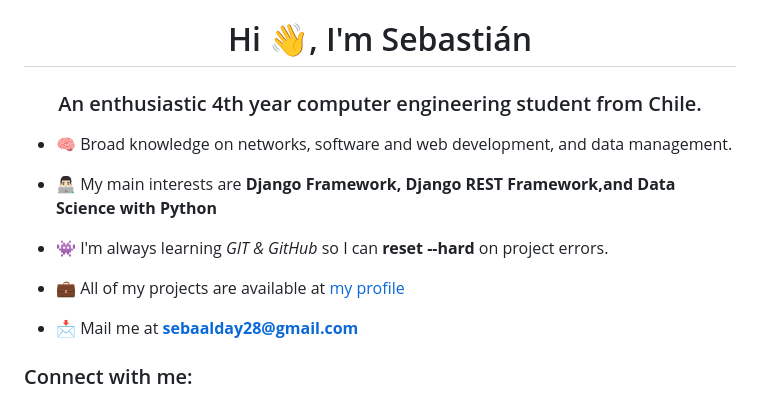
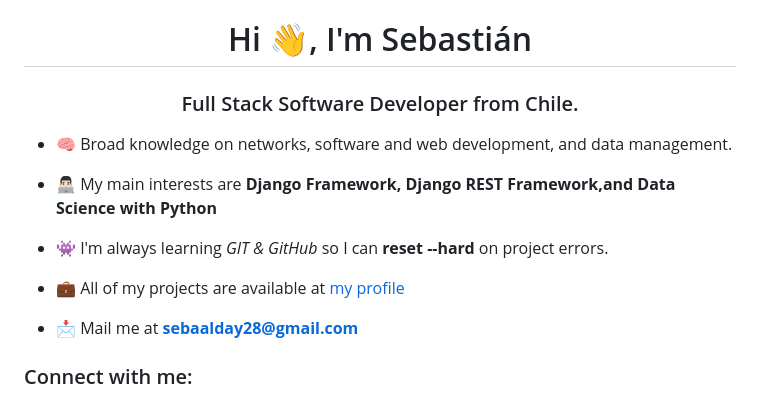
Before and after one commit to zebalday/zebalday, a Markdown page: README.md, the part around one of its changes. Rendered like a GitHub page.

```diff
--- a/README.md
+++ b/README.md
@@ -1,5 +1,5 @@
 <h1 align="center">Hi 👋, I'm Sebastián</h1>
-<h3 align="center">An enthusiastic 4th year computer engineering student from Chile.</h3>
+<h3 align="center">Full Stack Software Developer from Chile.</h3>
 
 - 🧠 Broad knowledge on networks, software and web development, and data management.
 
@@ -13,4 +13,5 @@
 
 <h3 align="left">Connect with me:</h3>
 <p align="left">
+
 <a href="https://linkedin.com/in/sebastián-alday-núñez-9a669a229/" target="blank"><img align="center" src="https://raw.githubusercontent.com/rahuldkjain/github-profile-readme-generator/master/src/images/icons/Social/linked-in-alt.svg" alt="sebastián alday núñez" height="30" width="40" /></a>
```
Also changed, not shown: other parts of README.md (+8 -2 lines).
